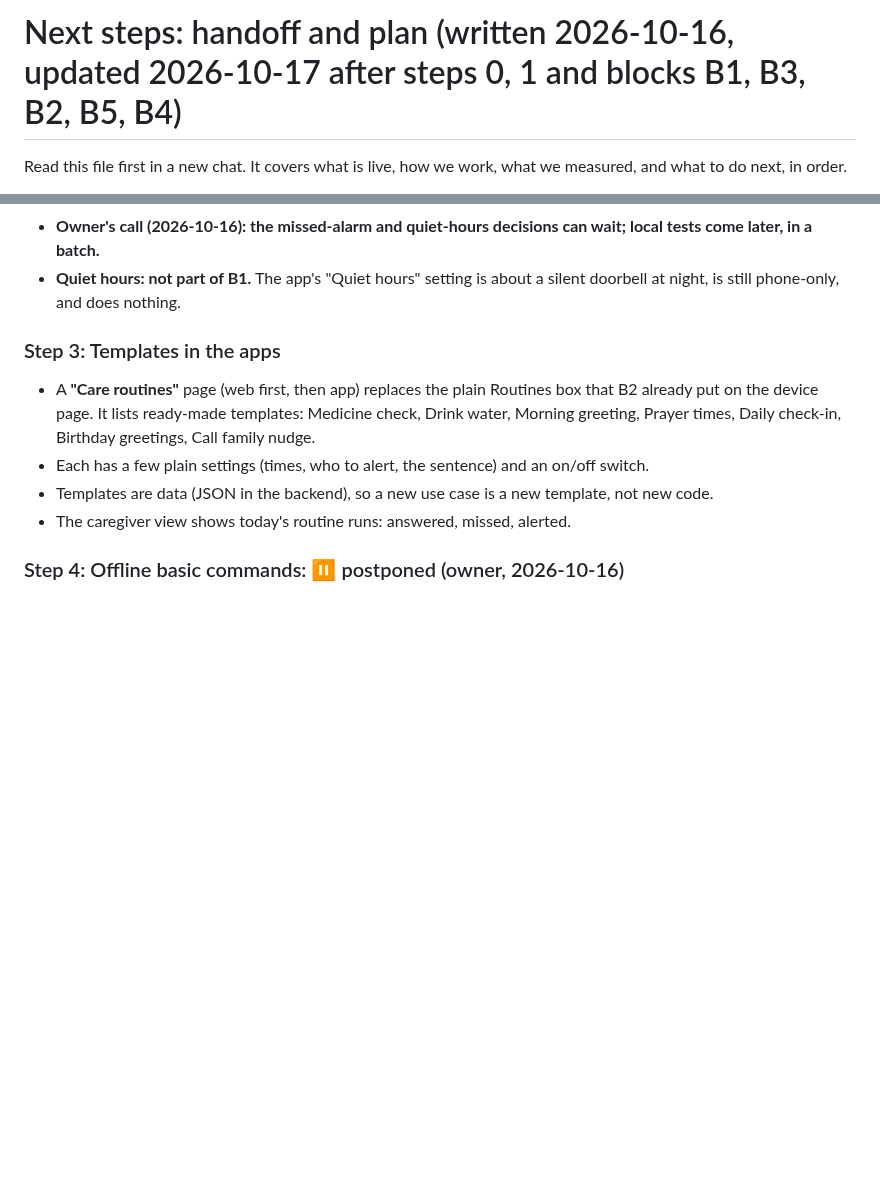
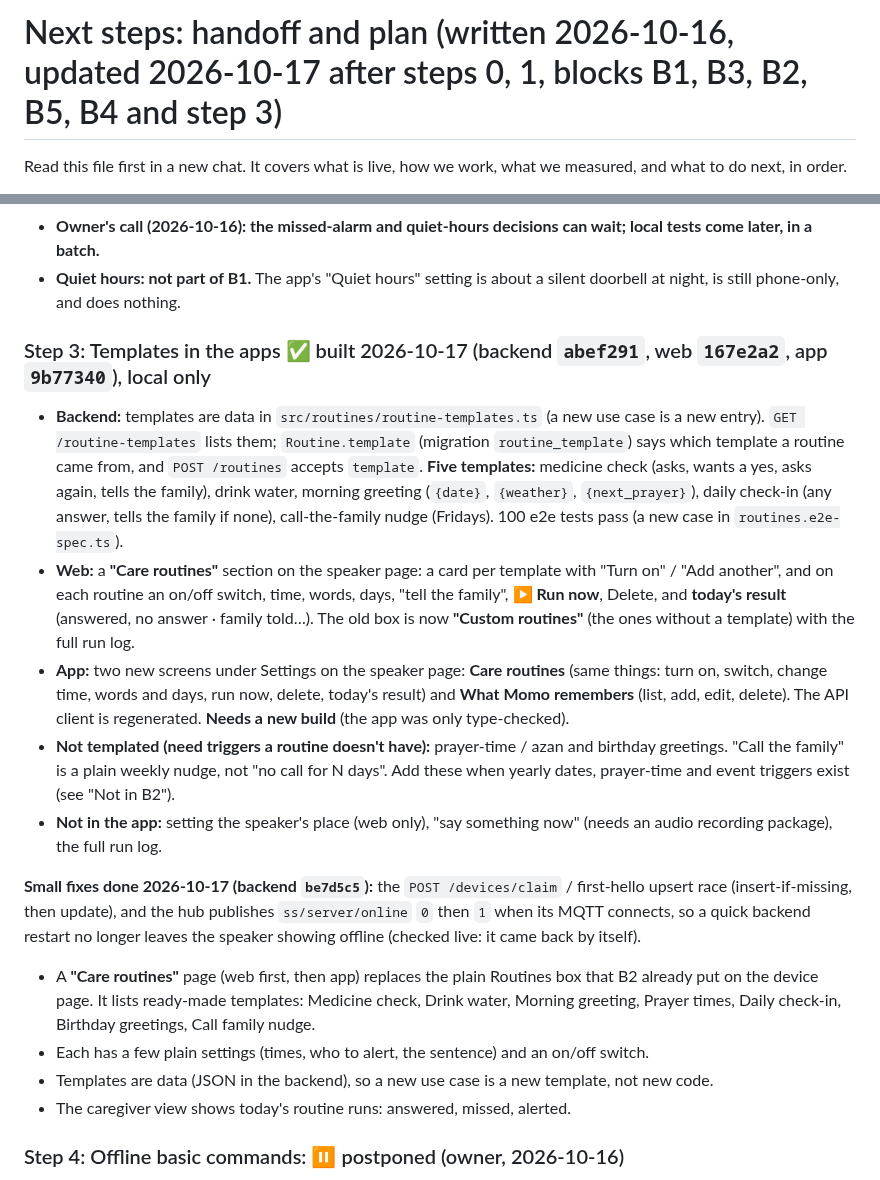
Before and after one commit to majharuli0/smart-speaker-esp32, a Markdown page: docs/NEXT_STEPS.md, 2 parts joined by grey strips. GitHub-like rendering; blank space fills up the shorter version.

Commit message:
docs: step 3 care routines, app screens, small fixes
Co-Authored-By: Claude Sonnet 5.5 <noreply@anthropic.com>

```diff
--- a/docs/NEXT_STEPS.md
+++ b/docs/NEXT_STEPS.md
@@ -1,4 +1,4 @@
-# Next steps: handoff and plan (written 2026-10-16, updated 2026-10-17 after steps 0, 1 and blocks B1, B3, B2, B5, B4)
+# Next steps: handoff and plan (written 2026-10-16, updated 2026-10-17 after steps 0, 1, blocks B1, B3, B2, B5, B4 and step 3)
 
 Read this file first in a new chat. It covers what is live, how we work, what we measured, and what to do next, in order.
 
@@ -316,7 +316,15 @@ The owner's rule: use cases must be **dynamic**, so new ones take little effort.
 - **Owner's call (2026-10-16): the missed-alarm and quiet-hours decisions can wait; local tests come later, in a batch.**
 - **Quiet hours: not part of B1.** The app's "Quiet hours" setting is about a silent doorbell at night, is still phone-only, and does nothing.
 
-### Step 3: Templates in the apps
+### Step 3: Templates in the apps ✅ built 2026-10-17 (backend `abef291`, web `167e2a2`, app `9b77340`), local only
+- **Backend:** templates are data in `src/routines/routine-templates.ts` (a new use case is a new entry). `GET /routine-templates` lists them; `Routine.template` (migration `routine_template`) says which template a routine came from, and `POST /routines` accepts `template`. **Five templates:** medicine check (asks, wants a yes, asks again, tells the family), drink water, morning greeting (`{date}`, `{weather}`, `{next_prayer}`), daily check-in (any answer, tells the family if none), call-the-family nudge (Fridays). 100 e2e tests pass (a new case in `routines.e2e-spec.ts`).
+- **Web:** a **"Care routines"** section on the speaker page: a card per template with "Turn on" / "Add another", and on each routine an on/off switch, time, words, days, "tell the family", **▶ Run now**, Delete, and **today's result** (answered, no answer · family told…). The old box is now **"Custom routines"** (the ones without a template) with the full run log.
+- **App:** two new screens under Settings on the speaker page: **Care routines** (same things: turn on, switch, change time, words and days, run now, delete, today's result) and **What Momo remembers** (list, add, edit, delete). The API client is regenerated. **Needs a new build** (the app was only type-checked).
+- **Not templated (need triggers a routine doesn't have):** prayer-time / azan and birthday greetings. "Call the family" is a plain weekly nudge, not "no call for N days". Add these when yearly dates, prayer-time and event triggers exist (see "Not in B2").
+- **Not in the app:** setting the speaker's place (web only), "say something now" (needs an audio recording package), the full run log.
+
+**Small fixes done 2026-10-17 (backend `be7d5c5`):** the `POST /devices/claim` / first-hello upsert race (insert-if-missing, then update), and the hub publishes `ss/server/online` `0` then `1` when its MQTT connects, so a quick backend restart no longer leaves the speaker showing offline (checked live: it came back by itself).
+
 - A **"Care routines"** page (web first, then app) replaces the plain Routines box that B2 already put on the device page. It lists ready-made templates: Medicine check, Drink water, Morning greeting, Prayer times, Daily check-in, Birthday greetings, Call family nudge.
 - Each has a few plain settings (times, who to alert, the sentence) and an on/off switch.
 - Templates are data (JSON in the backend), so a new use case is a new template, not new code.
```
